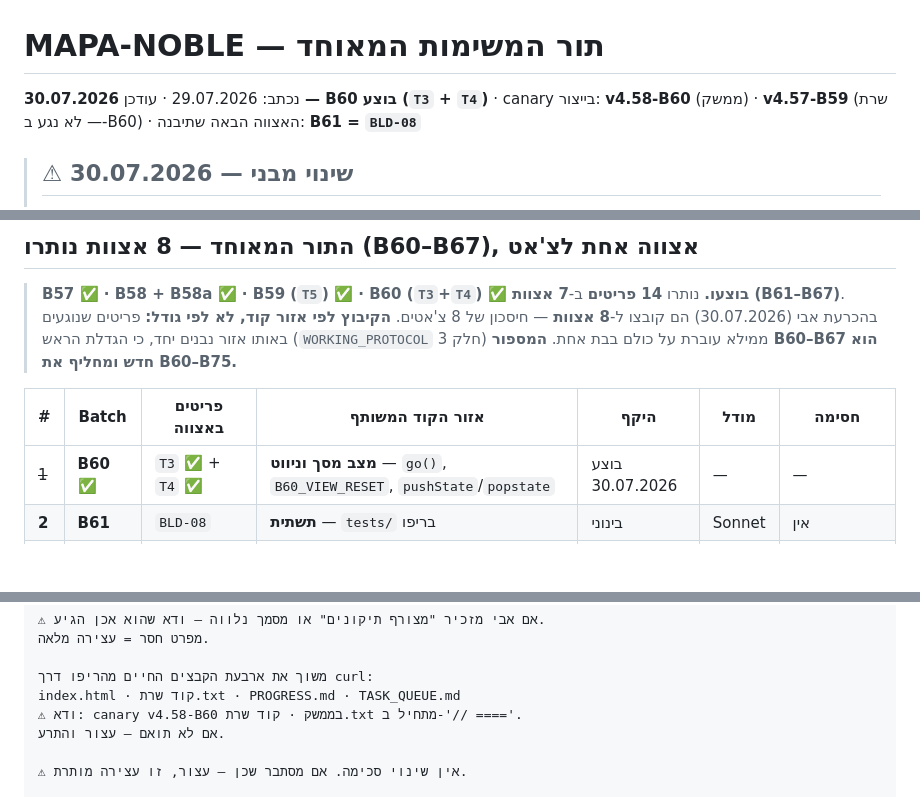
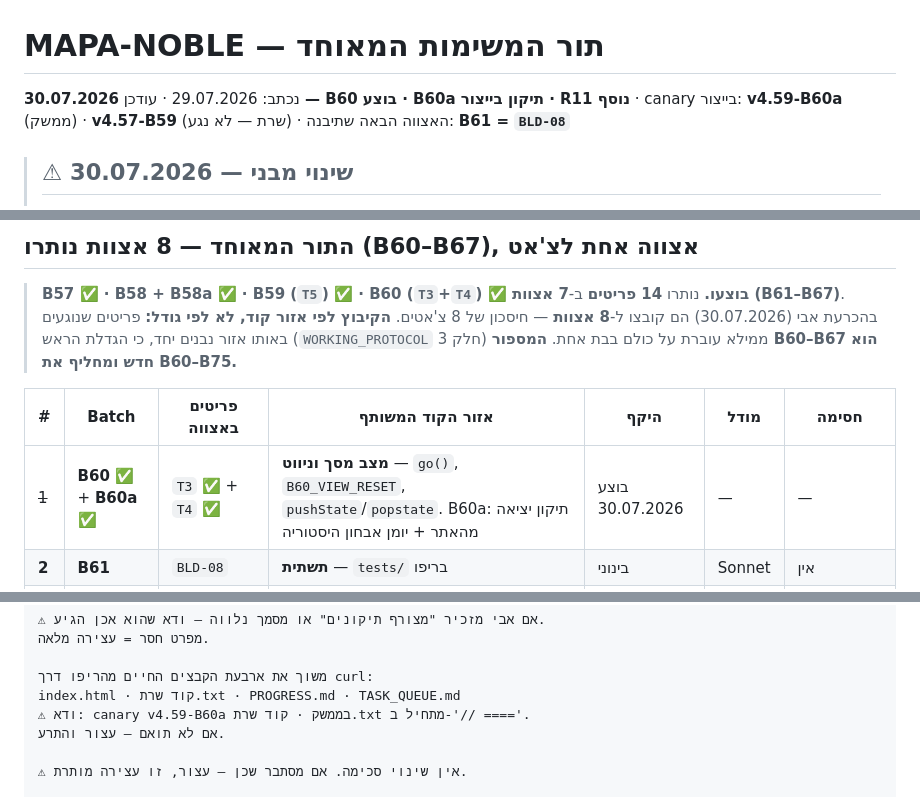
Before and after one commit to aviav4433-cell/mapa-noble, a Markdown page: TASK_QUEUE.md, 3 parts joined by grey strips. GitHub-like rendering; blank space fills up the shorter version.

```diff
--- a/TASK_QUEUE.md
+++ b/TASK_QUEUE.md
@@ -1,6 +1,6 @@
 # MAPA-NOBLE — תור המשימות המאוחד
 
-נכתב: 29.07.2026 · עודכן **30.07.2026 — B60 בוצע (`T3` + `T4`)** · canary בייצור: **v4.58-B60** (ממשק) · **v4.57-B59** (שרת — לא נגע ב-B60) · האצווה הבאה שתיבנה: **B61 = `BLD-08`**
+נכתב: 29.07.2026 · עודכן **30.07.2026 — B60 בוצע · B60a תיקון בייצור · R11 נוסף** · canary בייצור: **v4.59-B60a** (ממשק) · **v4.57-B59** (שרת — לא נגע) · האצווה הבאה שתיבנה: **B61 = `BLD-08`**
 
 > ## ⚠ שינוי מבני — 30.07.2026
 > **הכלל "פריט אחד לצ'אט" בוטל. הכלל החדש: "אצווה אחת לצ'אט, ואצווה יכולה להכיל כמה פריטים."**
@@ -753,7 +775,7 @@ E12 מצבי ריק · Onboarding
 
 | # | Batch | פריטים באצווה | אזור הקוד המשותף | היקף | מודל | חסימה |
 |---|---|---|---|---|---|---|
-| ~~1~~ | **B60** ✅ | `T3` ✅ + `T4` ✅ | **מצב מסך וניווט** — `go()`, `B60_VIEW_RESET`, `pushState`/`popstate` | בוצע 30.07.2026 | — | — |
+| ~~1~~ | **B60** ✅ + **B60a** ✅ | `T3` ✅ + `T4` ✅ | **מצב מסך וניווט** — `go()`, `B60_VIEW_RESET`, `pushState`/`popstate`. B60a: תיקון יציאה מהאתר + יומן אבחון היסטוריה | בוצע 30.07.2026 | — | — |
 | **2** | **B61** | `BLD-08` | **תשתית** — `tests/` בריפו | בינוני | Sonnet | אין |
 | **3** | **B62** | `T2` + `BLD-04` + `BLD-05` | **סרגל צד וקיצורי דרך** — N3א, `moreMenu`, סדר בגרירה, נקודת שבירה 1024px | גדול | Sonnet | ⚠ `ACT-05` |
 | **4** | **B63** | `T1` + `BLD-12` + `BLD-02` | **נקודות כניסה ותצוגה** — יצירה מהיומן, מחיר כולל מע"מ בחנות/פורטל, השבתת ספק | בינוני | Sonnet | אין |
@@ -943,7 +974,7 @@ B60 כתב 60 — כולן הלכו לאיבוד. הפריט מקים ספריי
 
 משוך את ארבעת הקבצים החיים מהריפו דרך curl:
 index.html · קוד שרת.txt · PROGRESS.md · TASK_QUEUE.md
-⚠ ודא: canary v4.58-B60 בממשק · קוד שרת.txt מתחיל ב-'// ===='.
+⚠ ודא: canary v4.59-B60a בממשק · קוד שרת.txt מתחיל ב-'// ===='.
 אם לא תואם — עצור והתרע.
 
 ⚠ אין שינוי סכימה. אם מסתבר שכן — עצור, זו עצירה מותרת.
```
Also changed, not shown: other parts of TASK_QUEUE.md (+33 -2 lines).
